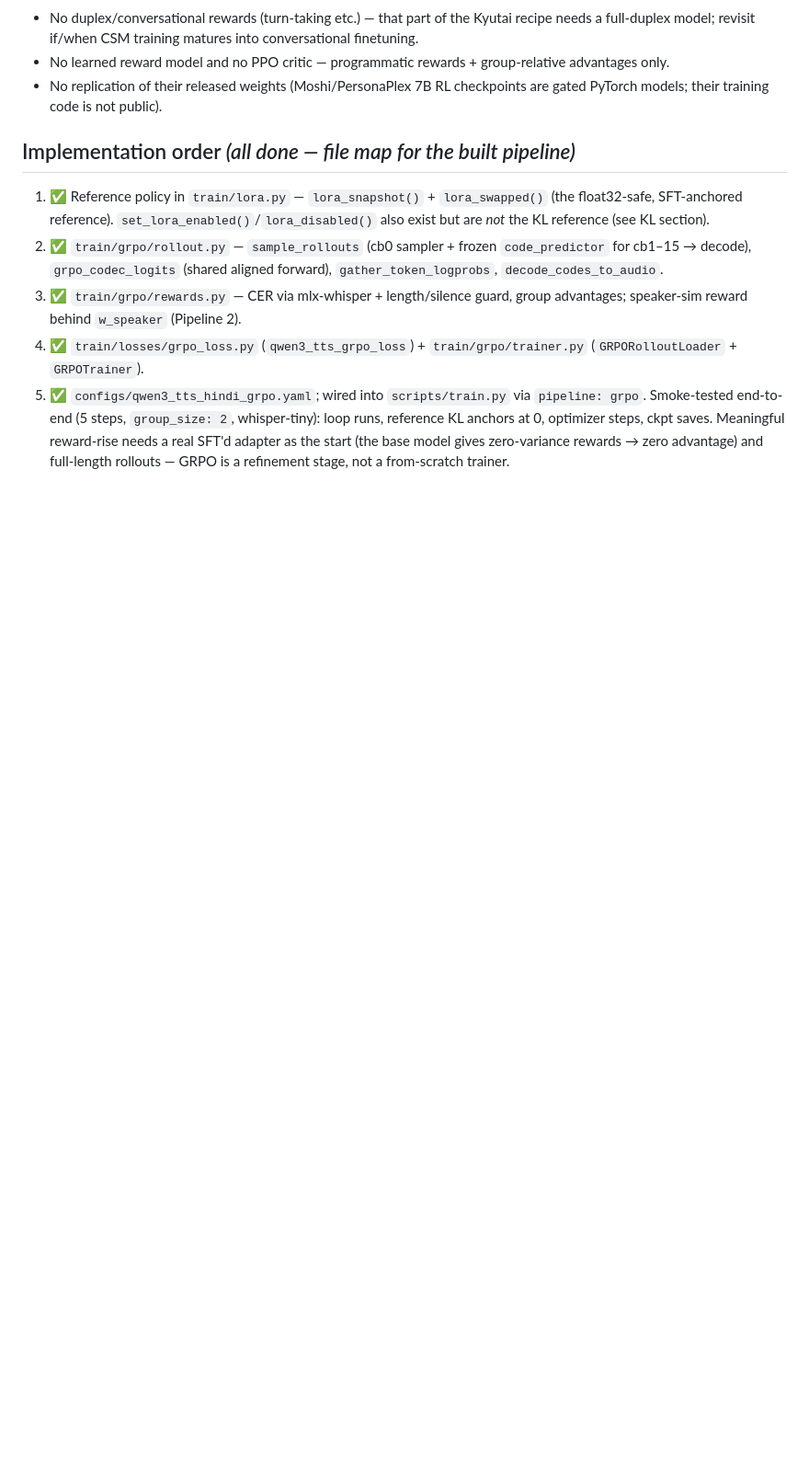
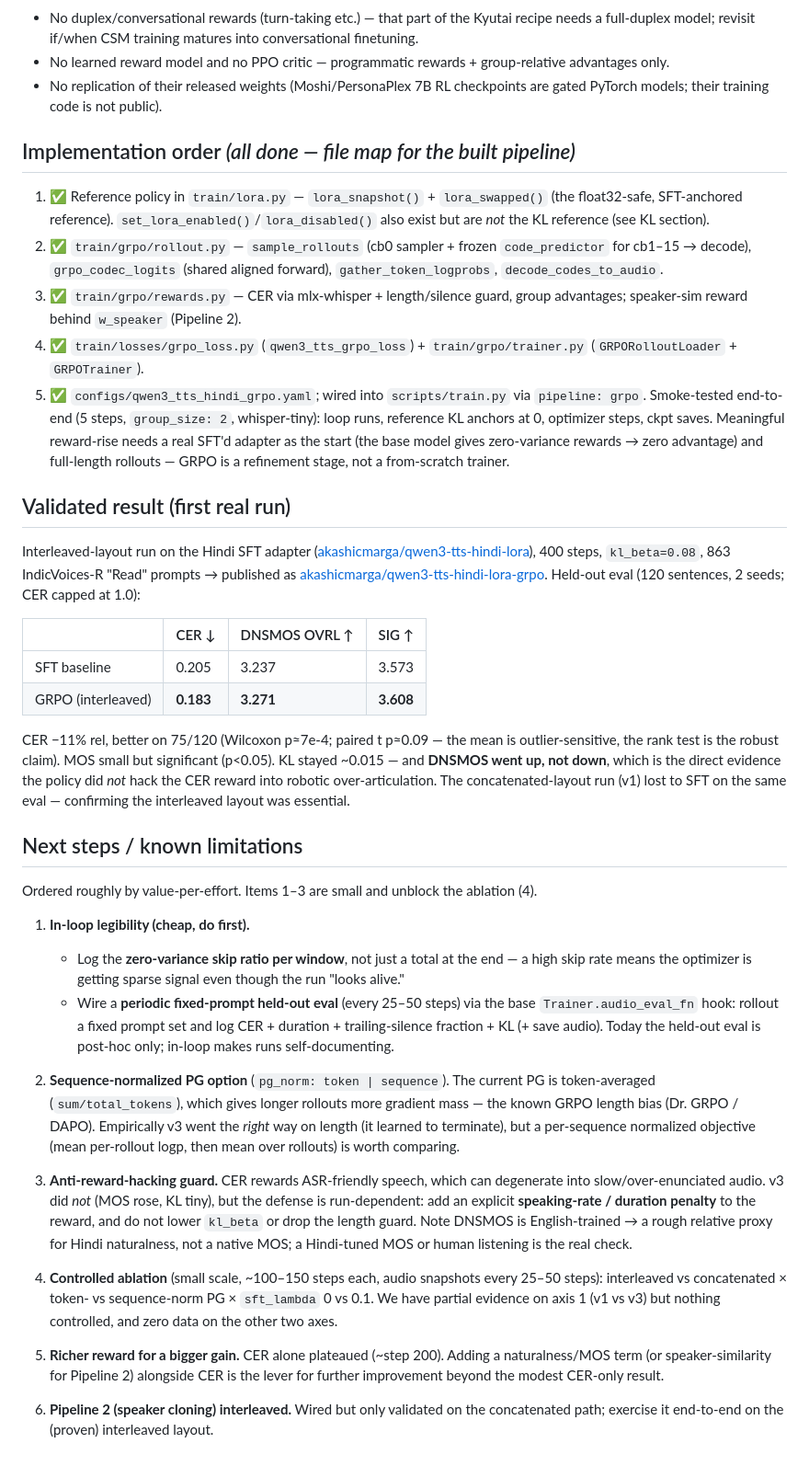
Before and after one commit to akashicMarga/mlx-audio-train, a Markdown page: docs/grpo_post_training.md, the part around the change. Shown at 92% size. GitHub-like rendering; blank space fills up the shorter version.

Commit message:
docs(grpo): add validated result + next-steps/limitations
- First-run held-out result table (CER −11% capped, small significant DNSMOS
  gain, KL ~0.015; interleaved beat concatenated which lost to SFT).
- Next steps from review: per-window skip-ratio logging + in-loop fixed-prompt
  eval; sequence-normalized PG option (length-bias); speaking-rate anti-hack
  guard; controlled ablation (layout × PG-norm × sft_lambda); richer reward;
  Pipeline 2 interleaved.

Co-Authored-By: Claude Opus 4.8 <noreply@anthropic.com>

```diff
--- a/docs/grpo_post_training.md
+++ b/docs/grpo_post_training.md
@@ -261,3 +261,63 @@ reward only on a 10s cap.
    saves. Meaningful reward-rise needs a real SFT'd adapter as the start (the
    base model gives zero-variance rewards → zero advantage) and full-length
    rollouts — GRPO is a refinement stage, not a from-scratch trainer.
+
+## Validated result (first real run)
+
+Interleaved-layout run on the Hindi SFT adapter
+([akashicmarga/qwen3-tts-hindi-lora](https://hf.co/akashicmarga/qwen3-tts-hindi-lora)),
+400 steps, `kl_beta=0.08`, 863 IndicVoices-R "Read" prompts → published as
+[akashicmarga/qwen3-tts-hindi-lora-grpo](https://hf.co/akashicmarga/qwen3-tts-hindi-lora-grpo).
+Held-out eval (120 sentences, 2 seeds; CER capped at 1.0):
+
+| | CER ↓ | DNSMOS OVRL ↑ | SIG ↑ |
+|---|---|---|---|
+| SFT baseline | 0.205 | 3.237 | 3.573 |
+| GRPO (interleaved) | **0.183** | **3.271** | **3.608** |
+
+CER −11% rel, better on 75/120 (Wilcoxon p≈7e-4; paired t p≈0.09 — the mean is
+outlier-sensitive, the rank test is the robust claim). MOS small but significant
+(p<0.05). KL stayed ~0.015 — and **DNSMOS went up, not down**, which is the
+direct evidence the policy did *not* hack the CER reward into robotic
+over-articulation. The concatenated-layout run (v1) lost to SFT on the same
+eval — confirming the interleaved layout was essential.
+
+## Next steps / known limitations
+
+Ordered roughly by value-per-effort. Items 1–3 are small and unblock the
+ablation (4).
+
+1. **In-loop legibility (cheap, do first).**
+   - Log the **zero-variance skip ratio per window**, not just a total at the
+     end — a high skip rate means the optimizer is getting sparse signal even
+     though the run "looks alive."
+   - Wire a **periodic fixed-prompt held-out eval** (every 25–50 steps) via the
+     base `Trainer.audio_eval_fn` hook: rollout a fixed prompt set and log
+     CER + duration + trailing-silence fraction + KL (+ save audio). Today the
+     held-out eval is post-hoc only; in-loop makes runs self-documenting.
+
+2. **Sequence-normalized PG option** (`pg_norm: token | sequence`). The current
+   PG is token-averaged (`sum/total_tokens`), which gives longer rollouts more
+   gradient mass — the known GRPO length bias (Dr. GRPO / DAPO). Empirically v3
+   went the *right* way on length (it learned to terminate), but a per-sequence
+   normalized objective (mean per-rollout logp, then mean over rollouts) is
+   worth comparing.
+
+3. **Anti-reward-hacking guard.** CER rewards ASR-friendly speech, which can
+   degenerate into slow/over-enunciated audio. v3 did *not* (MOS rose, KL tiny),
+   but the defense is run-dependent: add an explicit **speaking-rate / duration
+   penalty** to the reward, and do not lower `kl_beta` or drop the length guard.
+   Note DNSMOS is English-trained → a rough relative proxy for Hindi naturalness,
+   not a native MOS; a Hindi-tuned MOS or human listening is the real check.
+
+4. **Controlled ablation** (small scale, ~100–150 steps each, audio snapshots
+   every 25–50 steps): interleaved vs concatenated × token- vs sequence-norm PG
+   × `sft_lambda` 0 vs 0.1. We have partial evidence on axis 1 (v1 vs v3) but
+   nothing controlled, and zero data on the other two axes.
+
+5. **Richer reward for a bigger gain.** CER alone plateaued (~step 200). Adding
+   a naturalness/MOS term (or speaker-similarity for Pipeline 2) alongside CER is
+   the lever for further improvement beyond the modest CER-only result.
+
+6. **Pipeline 2 (speaker cloning) interleaved.** Wired but only validated on the
+   concatenated path; exercise it end-to-end on the (proven) interleaved layout.
```
